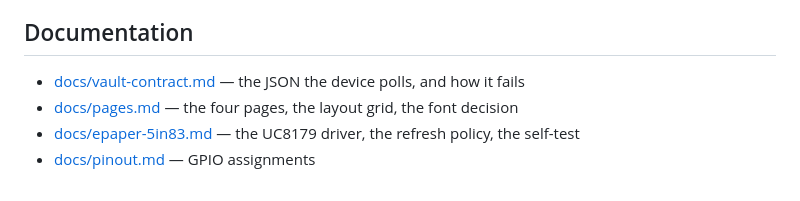
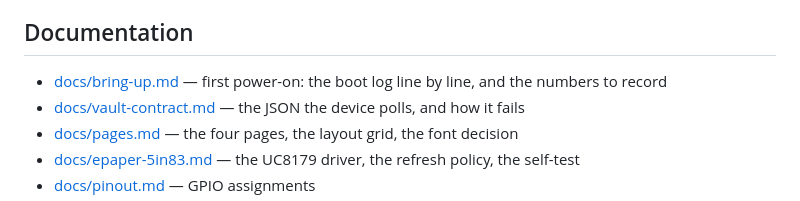
Before and after one commit to david0ha/anki-reader, a Markdown page: CLAUDE.md, the part around the change. GitHub-like rendering.

```diff
--- a/CLAUDE.md
+++ b/CLAUDE.md
@@ -172,6 +172,7 @@ tools/
 
 ## Documentation
 
+- [docs/bring-up.md](docs/bring-up.md) — first power-on: the boot log line by line, and the numbers to record
 - [docs/vault-contract.md](docs/vault-contract.md) — the JSON the device polls, and how it fails
 - [docs/pages.md](docs/pages.md) — the four pages, the layout grid, the font decision
 - [docs/epaper-5in83.md](docs/epaper-5in83.md) — the UC8179 driver, the refresh policy, the self-test
```
Also changed, not shown: README.md (+5 -0 lines), docs/bring-up.md (added, +176 -0 lines).
